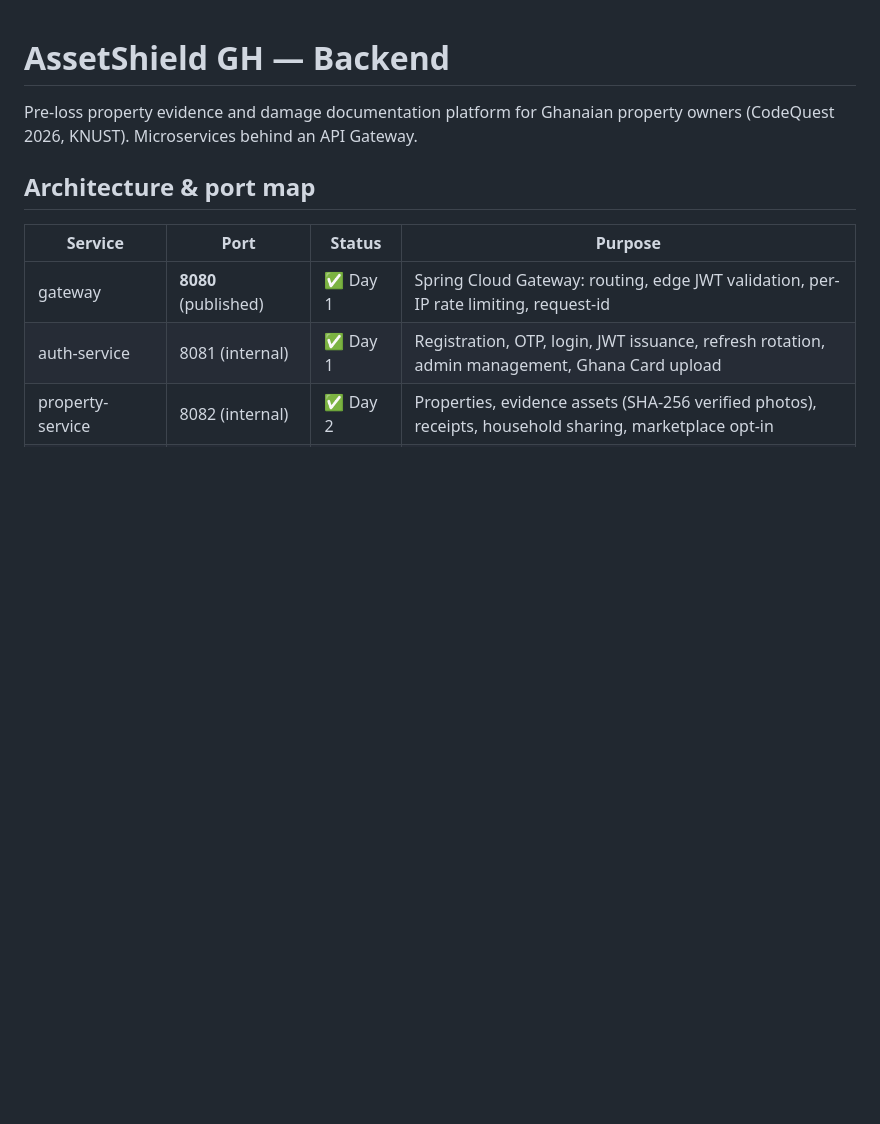
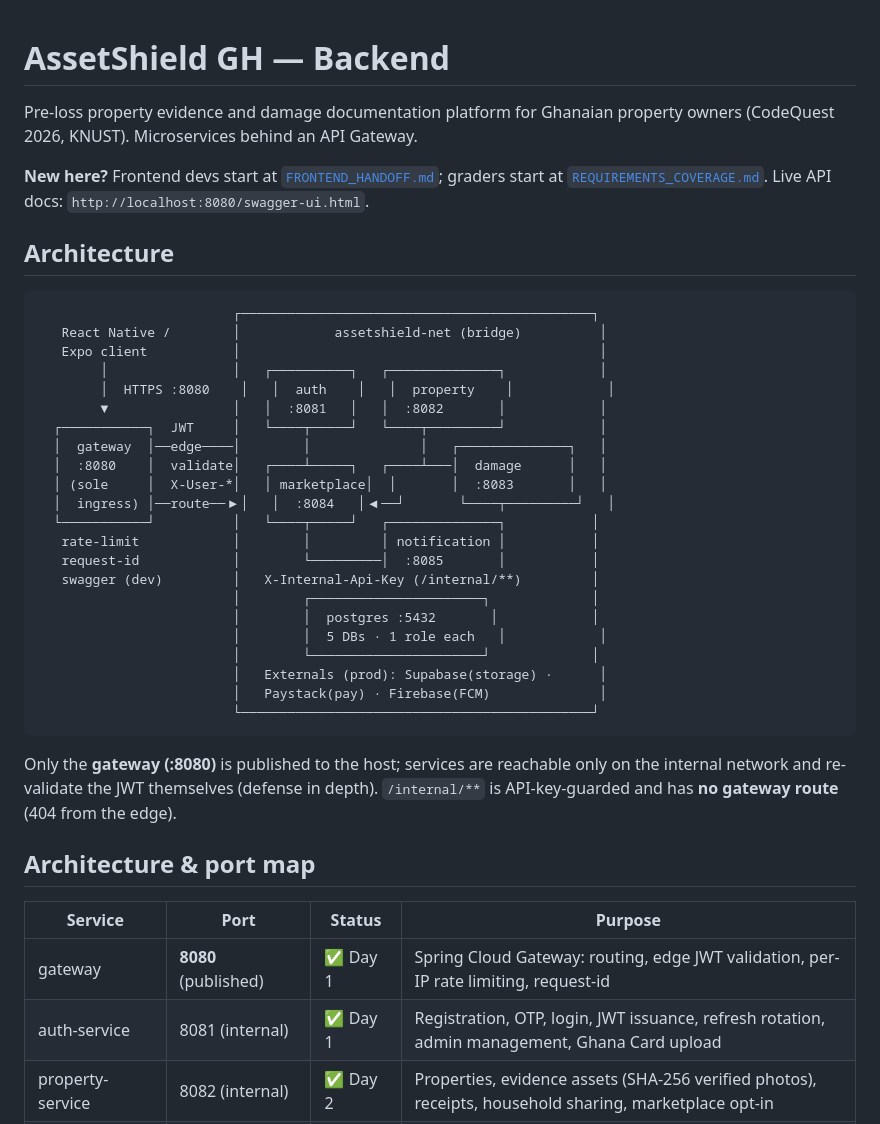
Before and after one commit to kbbortei1/Asset_Shield, a Markdown page: assetshield-backend/README.md, the part around one of its changes. GitHub-like rendering; blank space fills up the shorter version.

````diff
--- a/assetshield-backend/README.md
+++ b/assetshield-backend/README.md
@@ -2,6 +2,41 @@
 
 Pre-loss property evidence and damage documentation platform for Ghanaian
 property owners (CodeQuest 2026, KNUST). Microservices behind an API Gateway.
+
+**New here?** Frontend devs start at [`FRONTEND_HANDOFF.md`](FRONTEND_HANDOFF.md);
+graders start at [`REQUIREMENTS_COVERAGE.md`](REQUIREMENTS_COVERAGE.md). Live API
+docs: `http://localhost:8080/swagger-ui.html`.
+
+## Architecture
+
+```
+                         ┌─────────────────────────────────────────────┐
+   React Native /        │            assetshield-net (bridge)          │
+   Expo client           │                                              │
+        │                │   ┌──────────┐   ┌──────────────┐            │
+        │  HTTPS :8080    │   │  auth    │   │  property    │            │
+        ▼                │   │  :8081   │   │  :8082       │            │
+  ┌───────────┐  JWT     │   └────┬─────┘   └────┬─────────┘            │
+  │  gateway  │──edge────│        │              │   ┌──────────────┐   │
+  │  :8080    │  validate│   ┌────┴─────┐   ┌────┴───│  damage      │   │
+  │ (sole     │  X-User-*│   │ marketplace│  │       │  :8083       │   │
+  │  ingress) │──route──▶│   │  :8084   │◀──┘       └────┬─────────┘   │
+  └───────────┘          │   └────┬─────┘   ┌──────────────┐           │
+   rate-limit            │        │         │ notification │           │
+   request-id            │        └─────────│  :8085       │           │
+   swagger (dev)         │   X-Internal-Api-Key (/internal/**)         │
+                         │        ┌──────────────────────┐             │
+                         │        │  postgres :5432       │            │
+                         │        │  5 DBs · 1 role each   │            │
+                         │        └──────────────────────┘             │
+                         │   Externals (prod): Supabase(storage) ·      │
+                         │   Paystack(pay) · Firebase(FCM)              │
+                         └─────────────────────────────────────────────┘
+```
+
+Only the **gateway (:8080)** is published to the host; services are reachable only
+on the internal network and re-validate the JWT themselves (defense in depth).
+`/internal/**` is API-key-guarded and has **no gateway route** (404 from the edge).
 
 ## Architecture & port map
 
````
Also changed, not shown: other parts of assetshield-backend/README.md (+49 -3 lines), assetshield-backend/FRONTEND_HANDOFF.md (added, +427 -0 lines), assetshield-backend/REQUIREMENTS_COVERAGE.md (added, +101 -0 lines).
